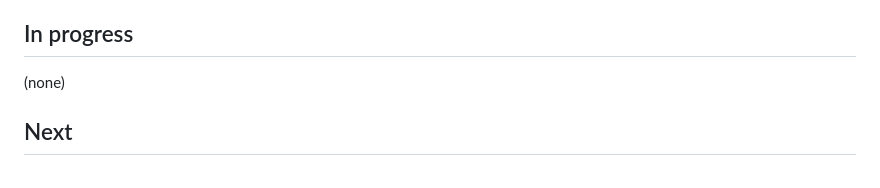
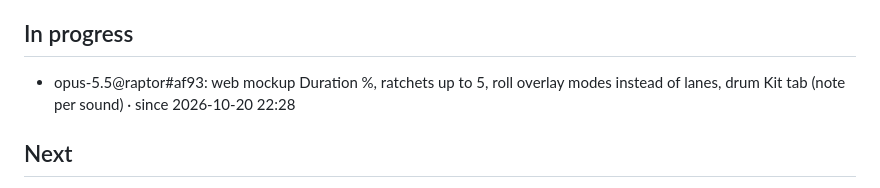
Before and after one commit to bfunc/midinja, a Markdown page: .baton/STATE.md, the part around the change. Rendered like a GitHub page.

Commit message:
Baton: claim Duration/overlay/Kit work (raptor)

```diff
--- a/.baton/STATE.md
+++ b/.baton/STATE.md
@@ -40,7 +40,7 @@ Older feature decisions (roll, scales, locks, chords, tabs, MIDI out…): docs/d
 - C in scales without a fifth falls back to ii (Locrian ♭II); keep it? · since 2026-10-17
 
 ## In progress
-(none)
+- opus-5.5@raptor#af93: web mockup Duration %, ratchets up to 5, roll overlay modes instead of lanes, drum Kit tab (note per sound) · since 2026-10-20 22:28
 
 ## Next
 1. User reviews the redesigned mockup (tracks: 6 riffs + Drums, one-row controls, drum parts, chords hidden) on StackBlitz; then decide whether the JUCE app follows
```
